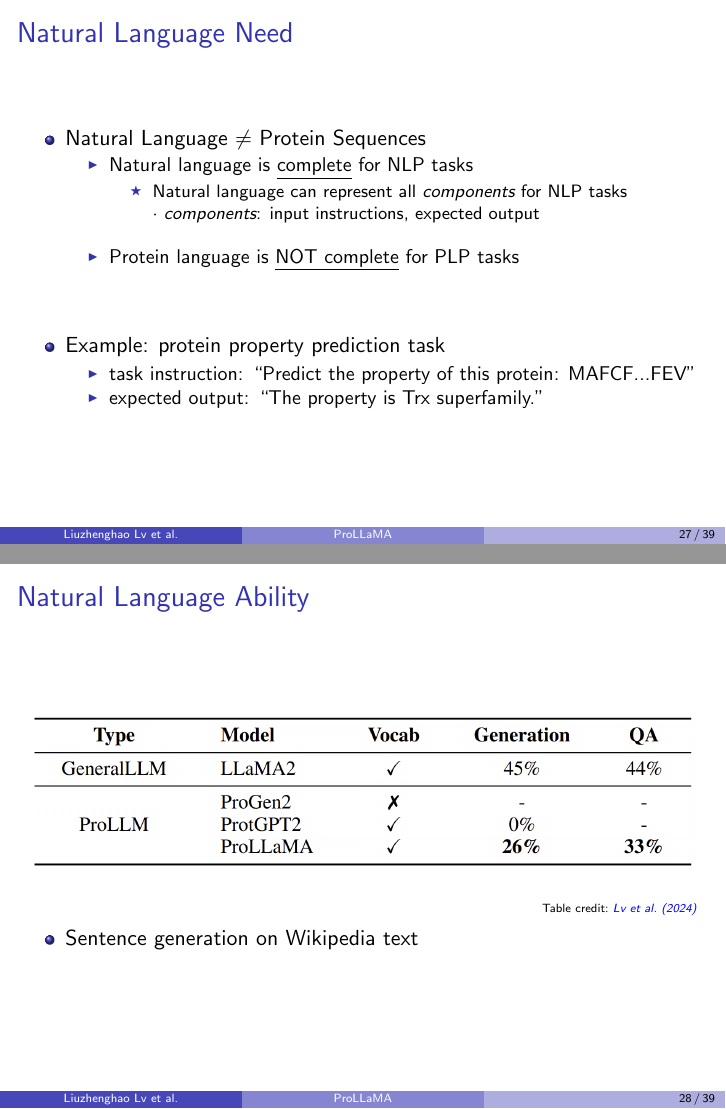
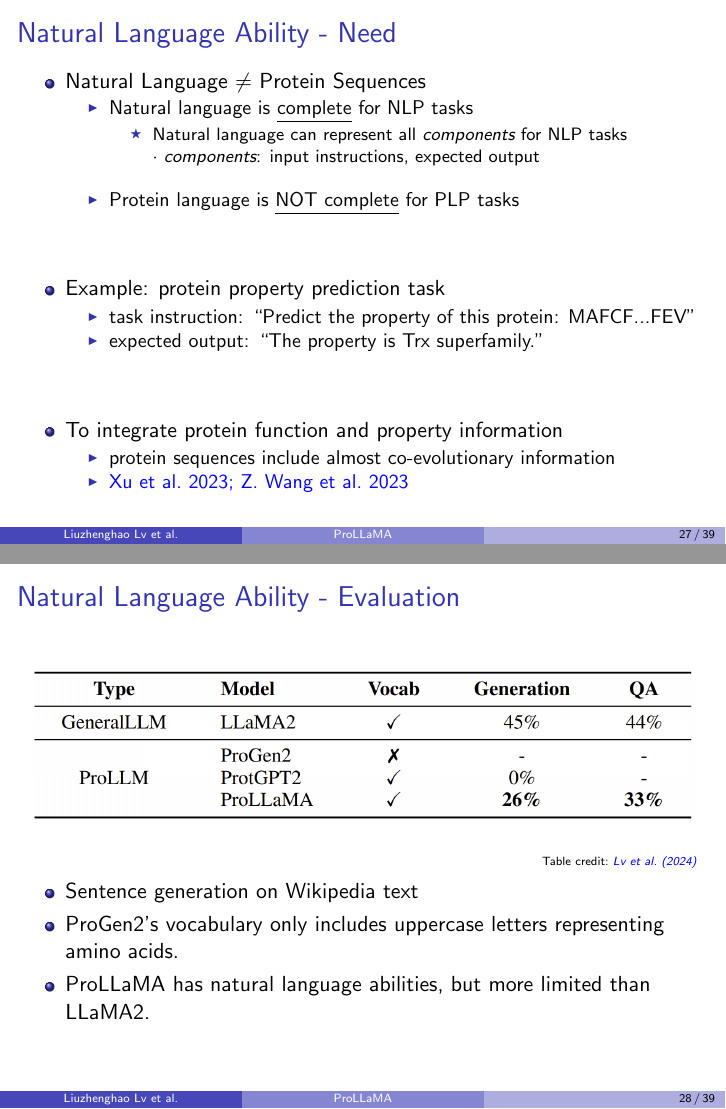
Before and after one commit to GianmarcoMidena/ProLLaMA-presentation, LaTeX slides (main.tex, which reads sections/natural_language_ability.tex): pages 27 and 28 of 39, joined at a grey line. Compiled offline with pdfLaTeX.

Commit message:
Update natural language ability

```diff
--- a/sections/natural_language_ability.tex
+++ b/sections/natural_language_ability.tex
@@ -1,4 +1,5 @@
-\begin{frame}{Natural Language Need}
+\section{Natural Language Ability}
+\begin{frame}{Natural Language Ability - Need}
 	\begin{itemize}\setlength\itemsep{3em}
 		\item Natural Language $\neq$ Protein Sequences
 		\begin{itemize}\setlength\itemsep{1em}
@@ -14,15 +15,22 @@
 			\item task instruction: ``Predict the property of this protein: MAFCF...FEV''
 			\item expected output: ``The property is Trx superfamily.''
 		\end{itemize}
+		\item To integrate protein function and property information
+		\begin{itemize}
+			\item protein sequences include almost co-evolutionary information
+			\item \cite{xu2023protst,wang2023instructprotein}
+		\end{itemize}
 	\end{itemize}
 \end{frame}
 
-\begin{frame}{Natural Language Ability}
+\begin{frame}{Natural Language Ability - Evaluation}
 	\begin{center}
 		\includegraphics[scale=0.21]{tables/natural_language_ability_comparison.png}
 	\end{center}
 	\credit{Table}{lv2024prollama}
 	\begin{itemize}
 		\item Sentence generation on Wikipedia text
+		\item ProGen2's vocabulary only includes uppercase letters representing amino acids.
+		\item ProLLaMA has natural language abilities, but more limited than LLaMA2.
 	\end{itemize}
 \end{frame}
```
